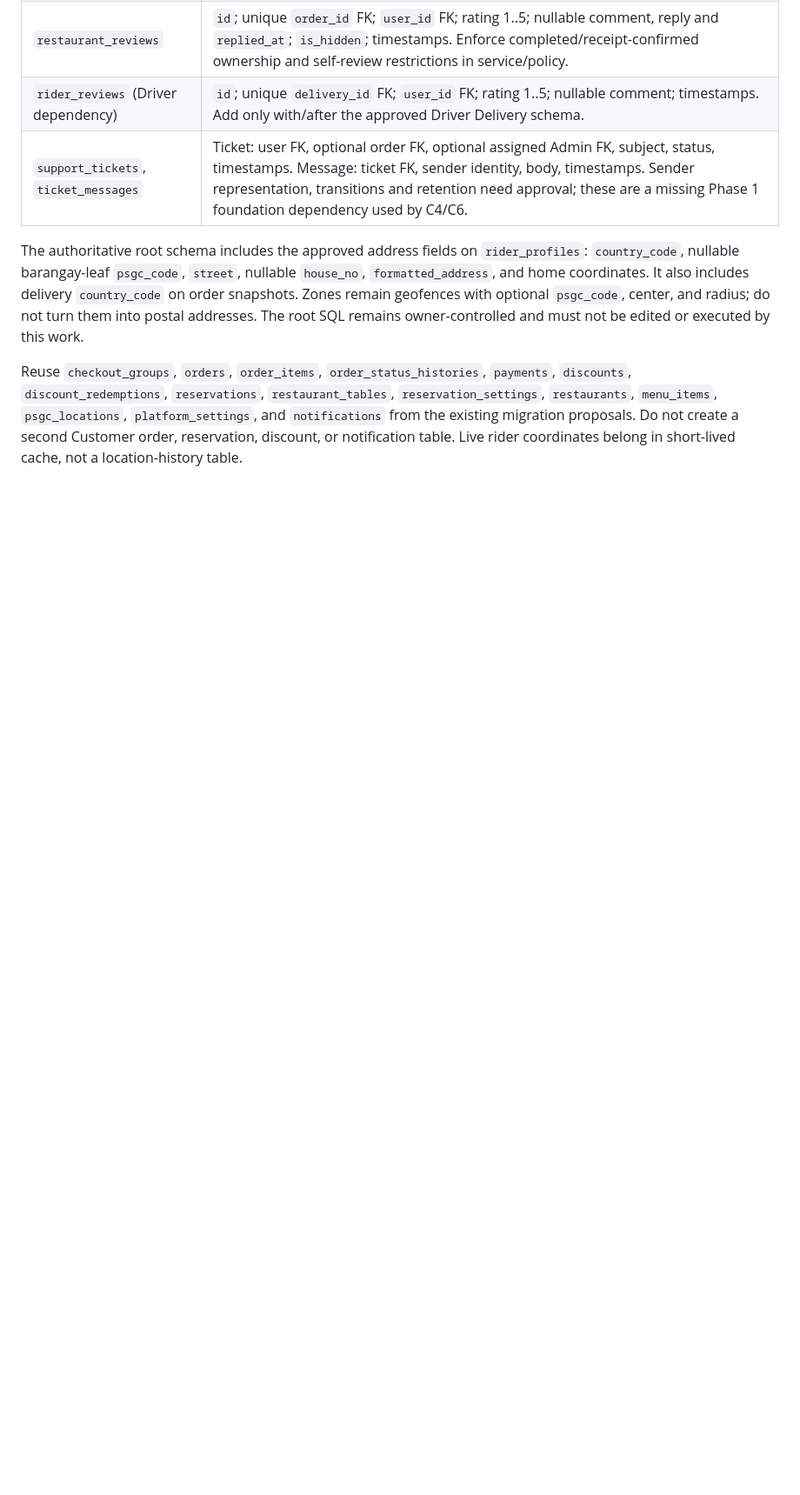
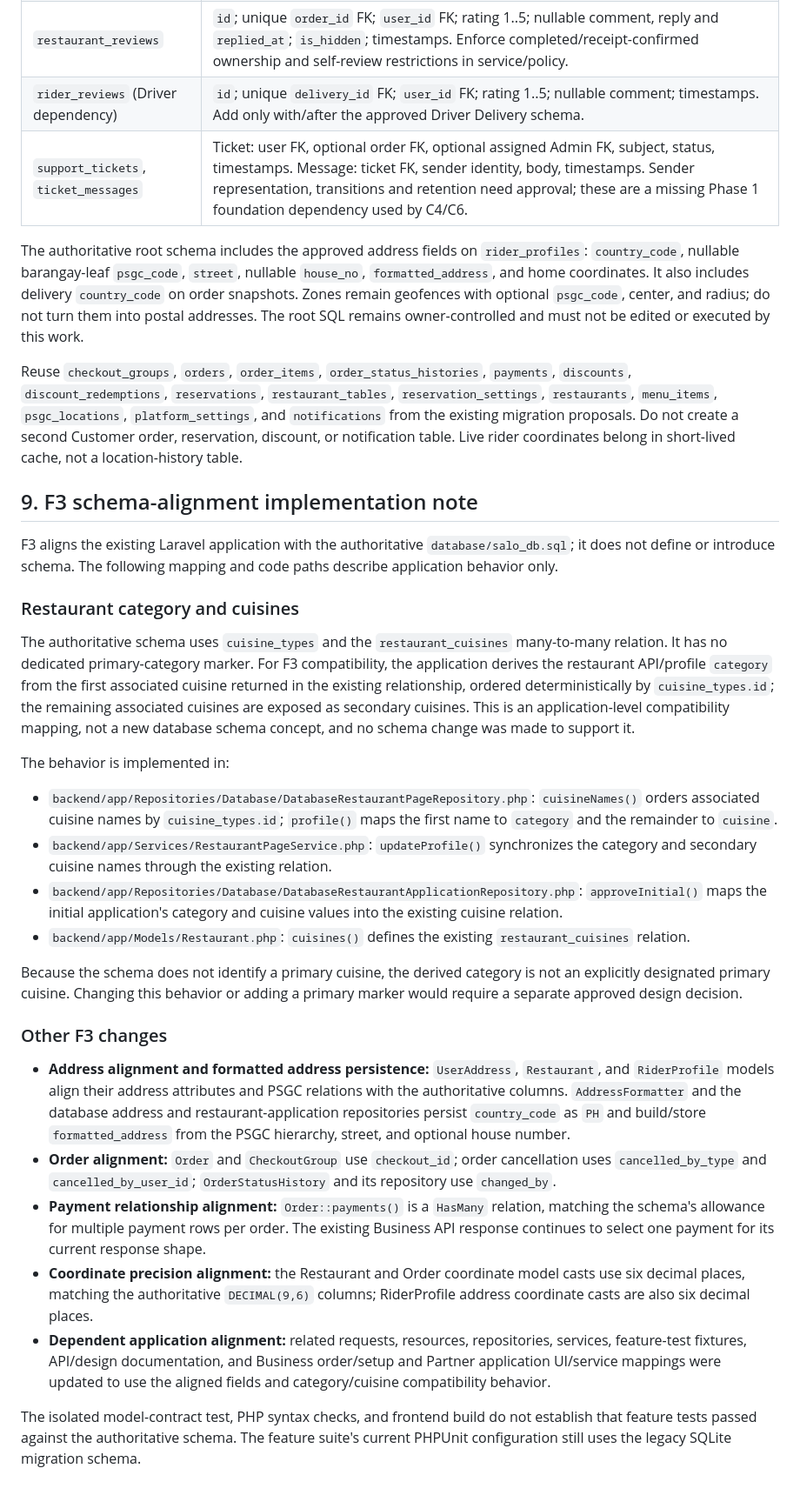
Before and after one commit to vyowej/SALO, a Markdown page: docs/DATABASE_DESIGN.md, the part around one of its changes. Shown at 87% size. Drawn GitHub-style; blank space fills up the shorter version.

Commit message:
docs: Update DATABASE_DESIGN.md to clarify restaurant category mapping and F3 schema alignment

```diff
--- a/docs/DATABASE_DESIGN.md
+++ b/docs/DATABASE_DESIGN.md
@@ -174,3 +174,30 @@ When a table changes to Maintenance, create a Notification for the restaurant. D
 The authoritative root schema includes the approved address fields on `rider_profiles`: `country_code`, nullable barangay-leaf `psgc_code`, `street`, nullable `house_no`, `formatted_address`, and home coordinates. It also includes delivery `country_code` on order snapshots. Zones remain geofences with optional `psgc_code`, center, and radius; do not turn them into postal addresses. The root SQL remains owner-controlled and must not be edited or executed by this work.
 
 Reuse `checkout_groups`, `orders`, `order_items`, `order_status_histories`, `payments`, `discounts`, `discount_redemptions`, `reservations`, `restaurant_tables`, `reservation_settings`, `restaurants`, `menu_items`, `psgc_locations`, `platform_settings`, and `notifications` from the existing migration proposals. Do not create a second Customer order, reservation, discount, or notification table. Live rider coordinates belong in short-lived cache, not a location-history table.
+
+## 9. F3 schema-alignment implementation note
+
+F3 aligns the existing Laravel application with the authoritative `database/salo_db.sql`; it does not define or introduce schema. The following mapping and code paths describe application behavior only.
+
+### Restaurant category and cuisines
+
+The authoritative schema uses `cuisine_types` and the `restaurant_cuisines` many-to-many relation. It has no dedicated primary-category marker. For F3 compatibility, the application derives the restaurant API/profile `category` from the first associated cuisine returned in the existing relationship, ordered deterministically by `cuisine_types.id`; the remaining associated cuisines are exposed as secondary cuisines. This is an application-level compatibility mapping, not a new database schema concept, and no schema change was made to support it.
+
+The behavior is implemented in:
+
+- `backend/app/Repositories/Database/DatabaseRestaurantPageRepository.php`: `cuisineNames()` orders associated cuisine names by `cuisine_types.id`; `profile()` maps the first name to `category` and the remainder to `cuisine`.
+- `backend/app/Services/RestaurantPageService.php`: `updateProfile()` synchronizes the category and secondary cuisine names through the existing relation.
+- `backend/app/Repositories/Database/DatabaseRestaurantApplicationRepository.php`: `approveInitial()` maps the initial application's category and cuisine values into the existing cuisine relation.
+- `backend/app/Models/Restaurant.php`: `cuisines()` defines the existing `restaurant_cuisines` relation.
+
+Because the schema does not identify a primary cuisine, the derived category is not an explicitly designated primary cuisine. Changing this behavior or adding a primary marker would require a separate approved design decision.
+
+### Other F3 changes
+
+- **Address alignment and formatted address persistence:** `UserAddress`, `Restaurant`, and `RiderProfile` models align their address attributes and PSGC relations with the authoritative columns. `AddressFormatter` and the database address and restaurant-application repositories persist `country_code` as `PH` and build/store `formatted_address` from the PSGC hierarchy, street, and optional house number.
+- **Order alignment:** `Order` and `CheckoutGroup` use `checkout_id`; order cancellation uses `cancelled_by_type` and `cancelled_by_user_id`; `OrderStatusHistory` and its repository use `changed_by`.
+- **Payment relationship alignment:** `Order::payments()` is a `HasMany` relation, matching the schema's allowance for multiple payment rows per order. The existing Business API response continues to select one payment for its current response shape.
+- **Coordinate precision alignment:** the Restaurant and Order coordinate model casts use six decimal places, matching the authoritative `DECIMAL(9,6)` columns; RiderProfile address coordinate casts are also six decimal places.
+- **Dependent application alignment:** related requests, resources, repositories, services, feature-test fixtures, API/design documentation, and Business order/setup and Partner application UI/service mappings were updated to use the aligned fields and category/cuisine compatibility behavior.
+
+The isolated model-contract test, PHP syntax checks, and frontend build do not establish that feature tests passed against the authoritative schema. The feature suite's current PHPUnit configuration still uses the legacy SQLite migration schema.
```
Also changed, not shown: other parts of docs/DATABASE_DESIGN.md (+1 -1 lines).
